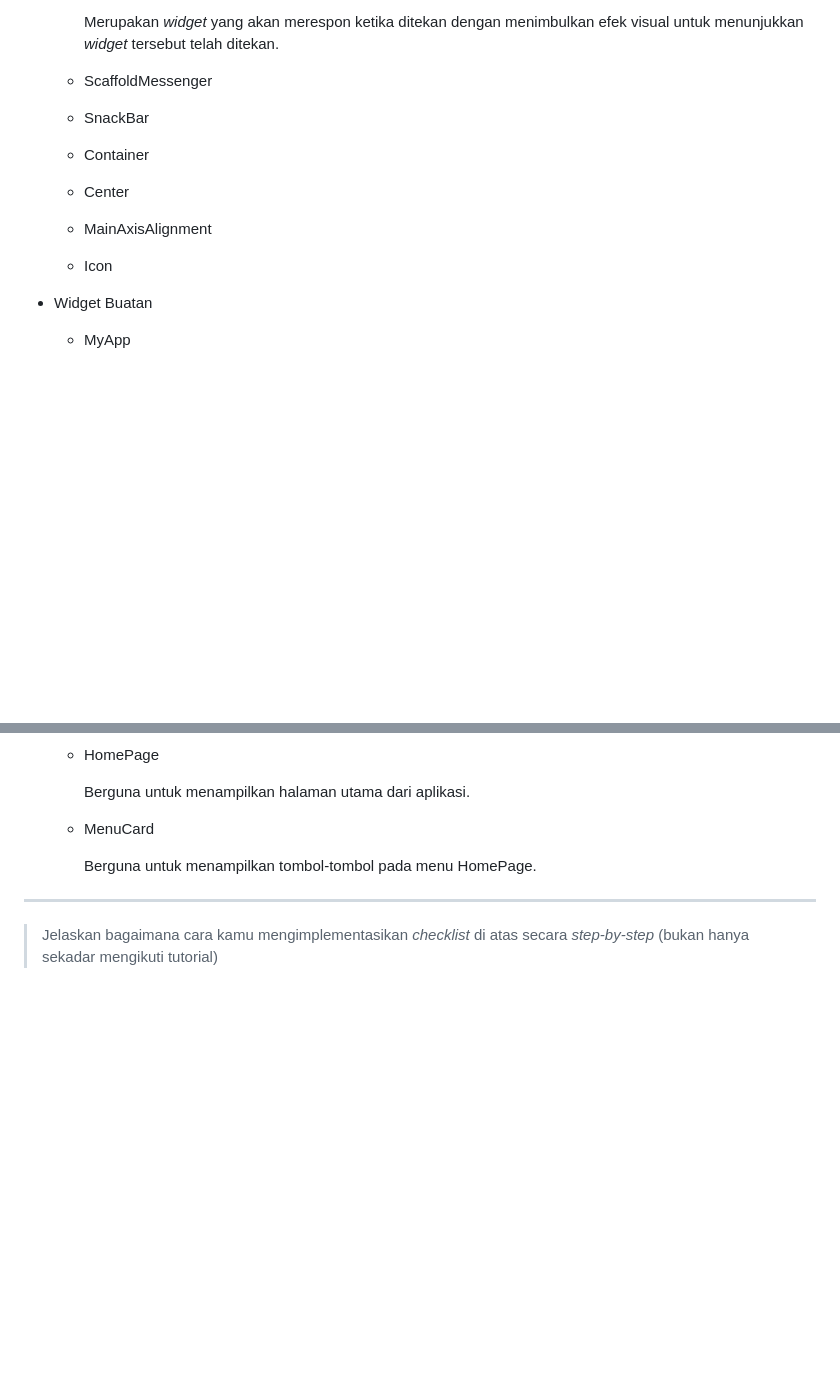
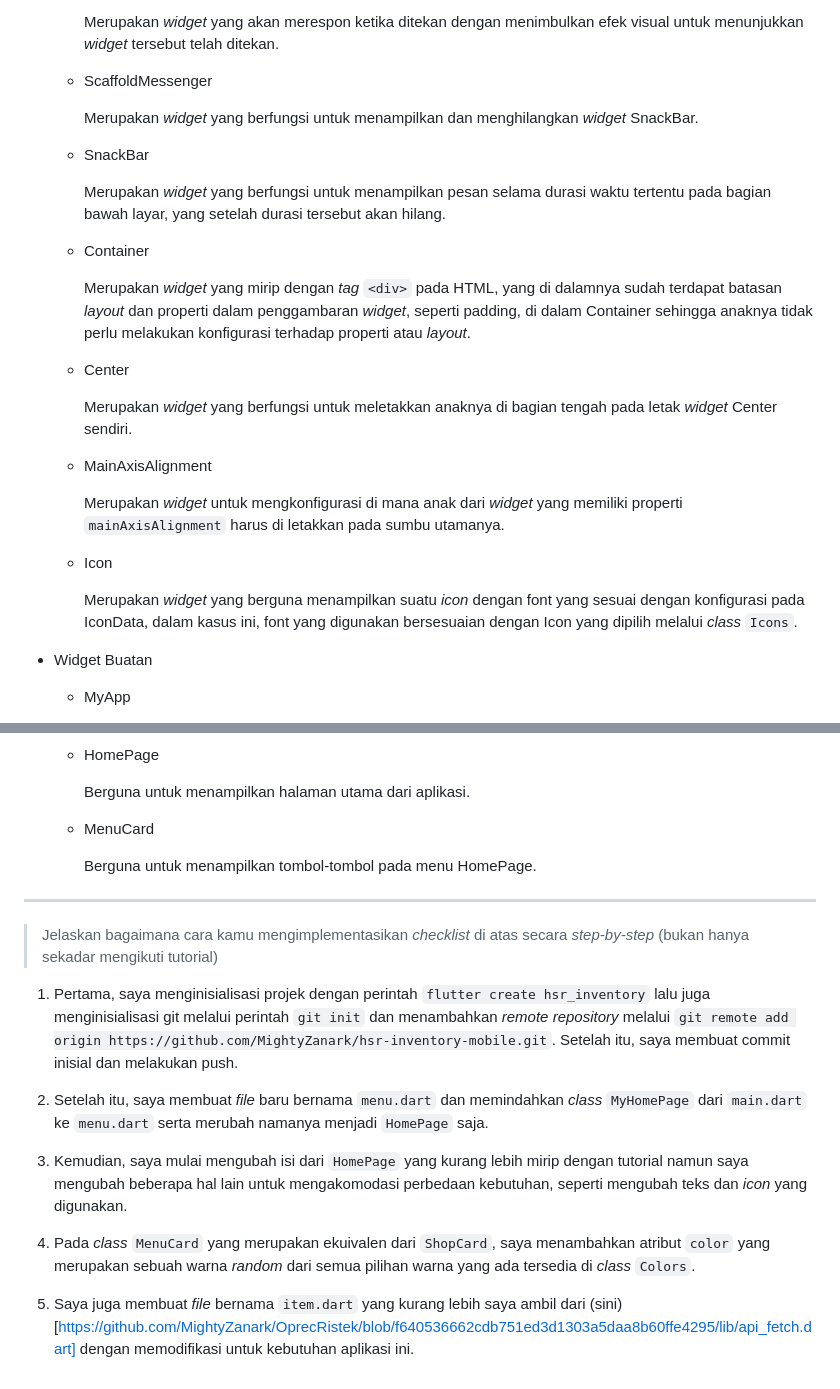
Before and after one commit to MightyZanark/hsr-inventory-mobile, a Markdown page: README.md, 2 parts joined by grey strips. Rendered like a GitHub page; blank space fills up the shorter version.

Commit message:
finish answering readme questions

```diff
--- a/README.md
+++ b/README.md
@@ -81,11 +81,28 @@ Perbedaan utama antara *stateless* dan *stateful widget* di Flutter adalah tenta
         Merupakan *widget* yang akan merespon ketika ditekan dengan menimbulkan efek visual untuk menunjukkan *widget* tersebut telah ditekan.
 
     - ScaffoldMessenger
+
+        Merupakan *widget* yang berfungsi untuk menampilkan dan menghilangkan *widget* SnackBar.
+
     - SnackBar
+
+        Merupakan *widget* yang berfungsi untuk menampilkan pesan selama durasi waktu tertentu pada bagian bawah layar, yang setelah durasi tersebut akan hilang.
+
     - Container
+
+        Merupakan *widget* yang mirip dengan *tag* `<div>` pada HTML, yang di dalamnya sudah terdapat batasan *layout* dan properti dalam penggambaran *widget*, seperti padding, di dalam Container sehingga anaknya tidak perlu melakukan konfigurasi terhadap properti atau *layout*.
+
     - Center
+
+        Merupakan *widget* yang berfungsi untuk meletakkan anaknya di bagian tengah pada letak *widget* Center sendiri.
+
     - MainAxisAlignment
+
+        Merupakan *widget* untuk mengkonfigurasi di mana anak dari *widget* yang memiliki properti `mainAxisAlignment` harus di letakkan pada sumbu utamanya.
+
     - Icon
+
+        Merupakan *widget* yang berguna menampilkan suatu *icon* dengan font yang sesuai dengan konfigurasi pada IconData, dalam kasus ini, font yang digunakan bersesuaian dengan Icon yang dipilih melalui *class* `Icons`.
 
 - Widget Buatan
     - MyApp
@@ -102,3 +119,12 @@ Perbedaan utama antara *stateless* dan *stateful widget* di Flutter adalah tenta
 
 ---
 > Jelaskan bagaimana cara kamu mengimplementasikan *checklist* di atas secara *step-by-step* (bukan hanya sekadar mengikuti tutorial)
+1. Pertama, saya menginisialisasi projek dengan perintah `flutter create hsr_inventory` lalu juga menginisialisasi git melalui perintah `git init` dan menambahkan *remote repository* melalui `git remote add origin https://github.com/MightyZanark/hsr-inventory-mobile.git`. Setelah itu, saya membuat commit inisial dan melakukan push.
+
+2. Setelah itu, saya membuat *file* baru bernama `menu.dart` dan memindahkan *class* `MyHomePage` dari `main.dart` ke `menu.dart` serta merubah namanya menjadi `HomePage` saja.
+
+3. Kemudian, saya mulai mengubah isi dari `HomePage` yang kurang lebih mirip dengan tutorial namun saya mengubah beberapa hal lain untuk mengakomodasi perbedaan kebutuhan, seperti mengubah teks dan *icon* yang digunakan.
+
+4. Pada *class* `MenuCard` yang merupakan ekuivalen dari `ShopCard`, saya menambahkan atribut `color` yang merupakan sebuah warna *random* dari semua pilihan warna yang ada tersedia di *class* `Colors`.
+
+5. Saya juga membuat *file* bernama `item.dart` yang kurang lebih saya ambil dari (sini)[https://github.com/MightyZanark/OprecRistek/blob/f640536662cdb751ed3d1303a5daa8b60ffe4295/lib/api_fetch.dart] dengan memodifikasi untuk kebutuhan aplikasi ini.
```
